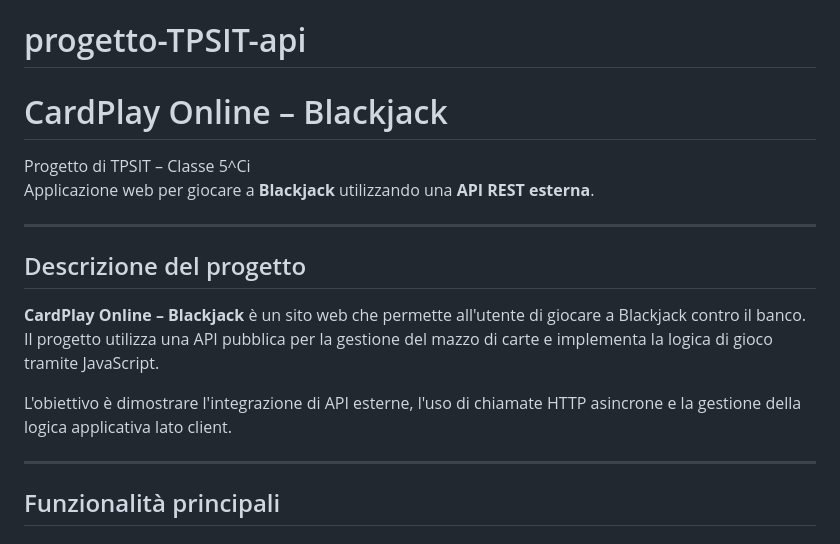
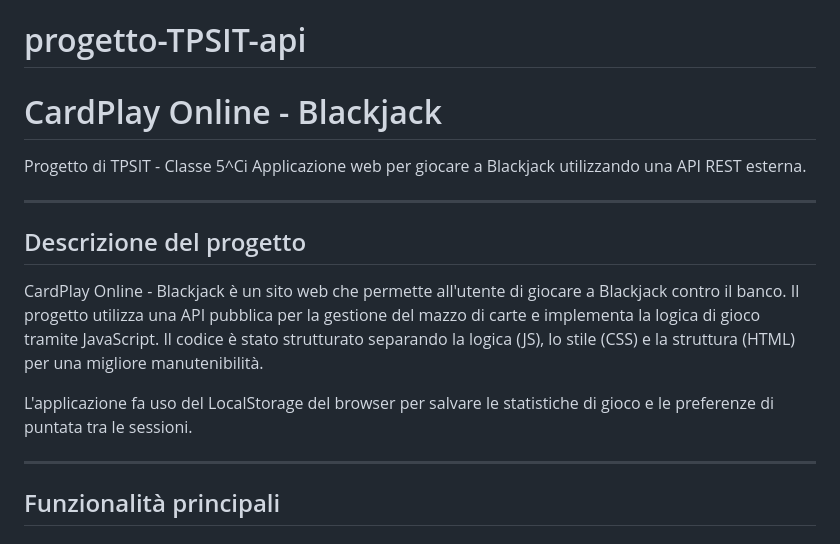
Before and after one commit to sinto-7/progetto-TPSIT-api, a Markdown page: README.md, the part around one of its changes. GitHub-like rendering.

```diff
--- a/README.md
+++ b/README.md
@@ -1,18 +1,19 @@
 # progetto-TPSIT-api
 
-# CardPlay Online – Blackjack
+# CardPlay Online - Blackjack
 
-Progetto di TPSIT – Classe 5^Ci
-Applicazione web per giocare a **Blackjack** utilizzando una **API REST esterna**.
+Progetto di TPSIT - Classe 5^Ci
+Applicazione web per giocare a Blackjack utilizzando una API REST esterna.
 
 ---
 
 ## Descrizione del progetto
 
-**CardPlay Online – Blackjack** è un sito web che permette all'utente di giocare a Blackjack contro il banco.
+CardPlay Online - Blackjack è un sito web che permette all'utente di giocare a Blackjack contro il banco.
 Il progetto utilizza una API pubblica per la gestione del mazzo di carte e implementa la logica di gioco tramite JavaScript.
+Il codice è stato strutturato separando la logica (JS), lo stile (CSS) e la struttura (HTML) per una migliore manutenibilità.
 
-L'obiettivo è dimostrare l'integrazione di API esterne, l'uso di chiamate HTTP asincrone e la gestione della logica applicativa lato client.
+L'applicazione fa uso del LocalStorage del browser per salvare le statistiche di gioco e le preferenze di puntata tra le sessioni.
 
 ---
 
```
Also changed, not shown: other parts of README.md (+50 -89 lines).
